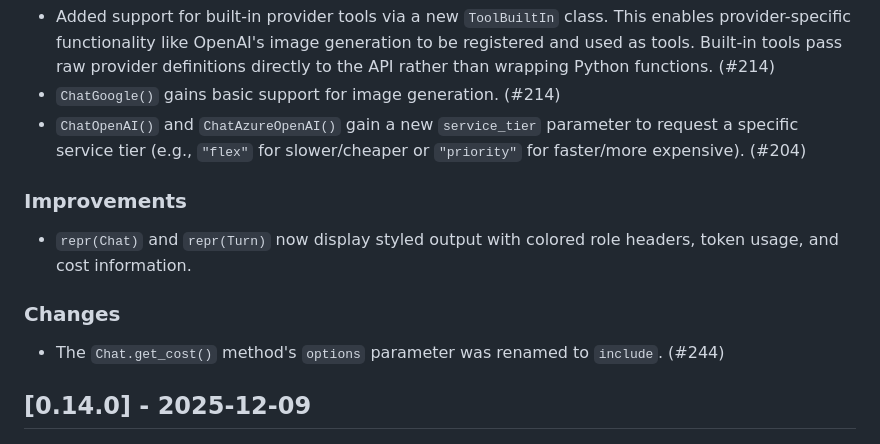
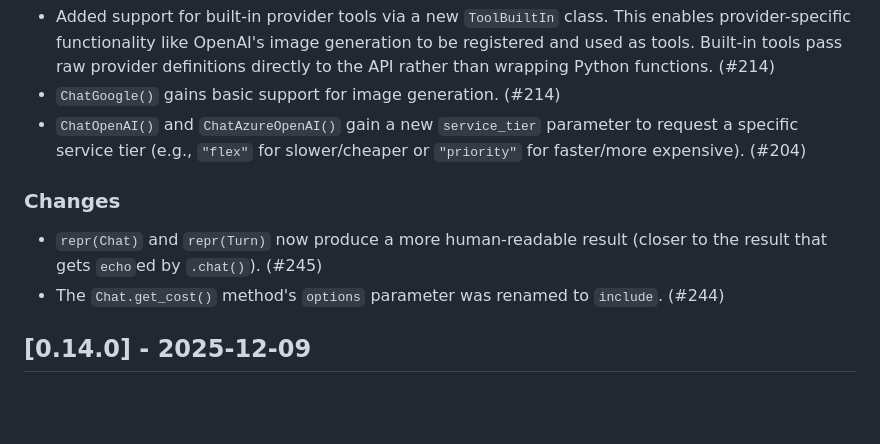
Before and after one commit to posit-dev/chatlas, a Markdown page: CHANGELOG.md, the part around the change. Drawn GitHub-style; blank space fills up the shorter version.

Commit message:
Tweak changelog

```diff
--- a/CHANGELOG.md
+++ b/CHANGELOG.md
@@ -15,12 +15,9 @@ and this project adheres to [Semantic Versioning](https://semver.org/spec/v2.0.0
 * `ChatGoogle()` gains basic support for image generation. (#214)
 * `ChatOpenAI()` and `ChatAzureOpenAI()` gain a new `service_tier` parameter to request a specific service tier (e.g., `"flex"` for slower/cheaper or `"priority"` for faster/more expensive). (#204)
 
-### Improvements
-
-* `repr(Chat)` and `repr(Turn)` now display styled output with colored role headers, token usage, and cost information.
-
 ### Changes
 
+* `repr(Chat)` and `repr(Turn)` now produce a more human-readable result (closer to the result that gets `echo`ed by `.chat()`). (#245)
 * The `Chat.get_cost()` method's `options` parameter was renamed to `include`. (#244)
 
 ## [0.14.0] - 2025-12-09
```
